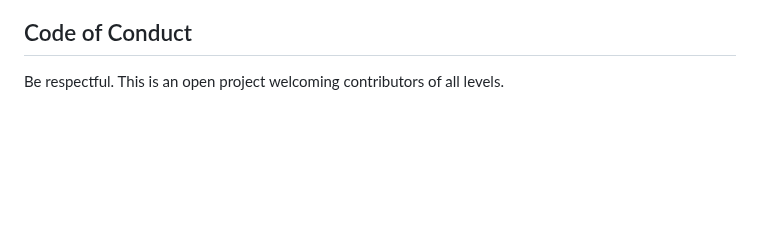
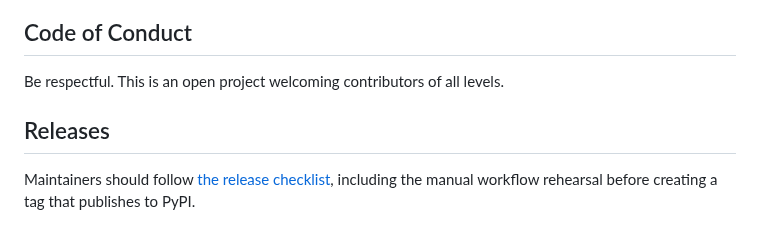
Before and after one commit to igurss/mlx-chronos, a Markdown page: CONTRIBUTING.md, the part around the change. GitHub-like rendering; blank space fills up the shorter version.

```diff
--- a/CONTRIBUTING.md
+++ b/CONTRIBUTING.md
@@ -277,3 +277,8 @@ environment details needed to reproduce the problem.
 ## Code of Conduct
 
 Be respectful. This is an open project welcoming contributors of all levels.
+
+## Releases
+
+Maintainers should follow [the release checklist](docs/releasing.md), including
+the manual workflow rehearsal before creating a tag that publishes to PyPI.
```
Also changed, not shown: CHANGELOG.md (+10 -0 lines), docs/releasing.md (added, +56 -0 lines).
